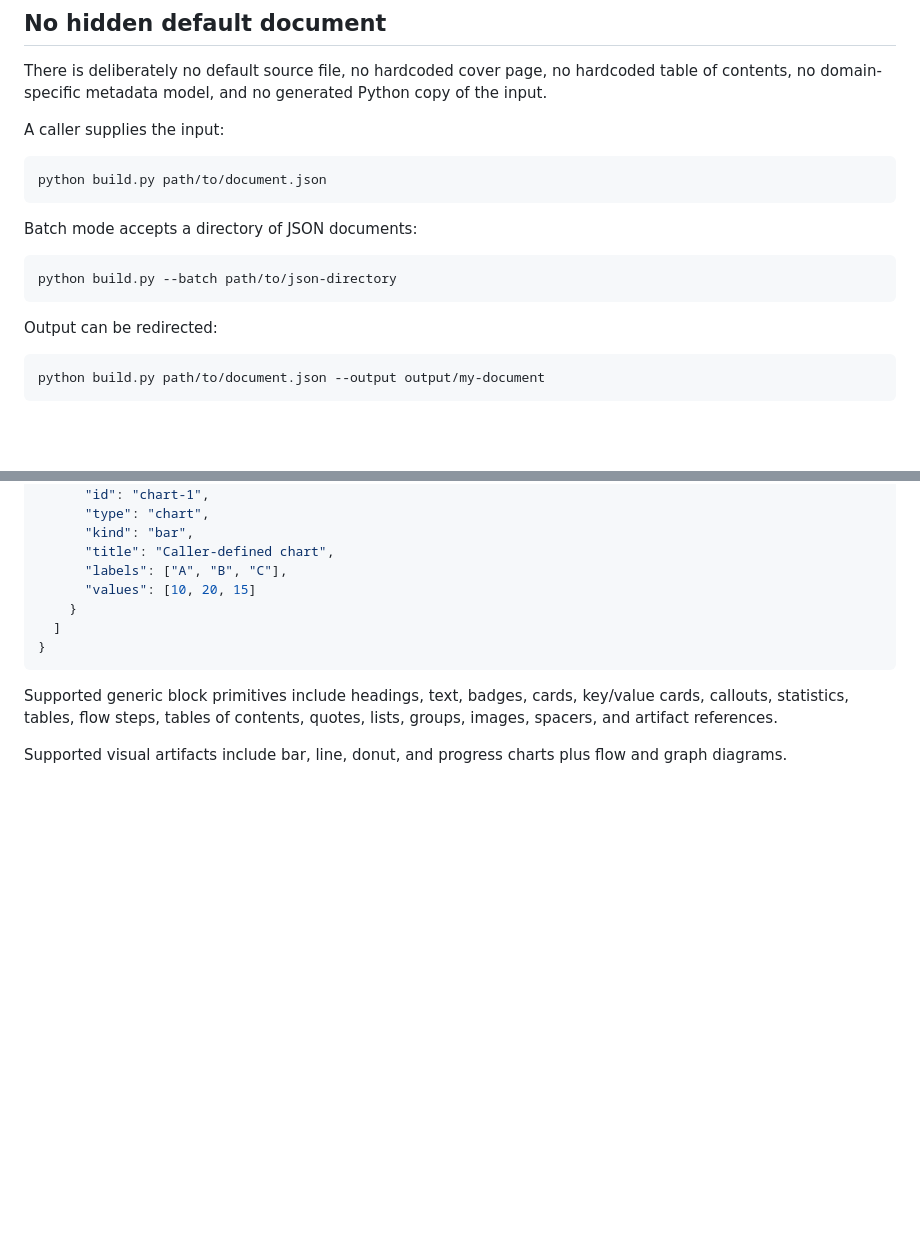
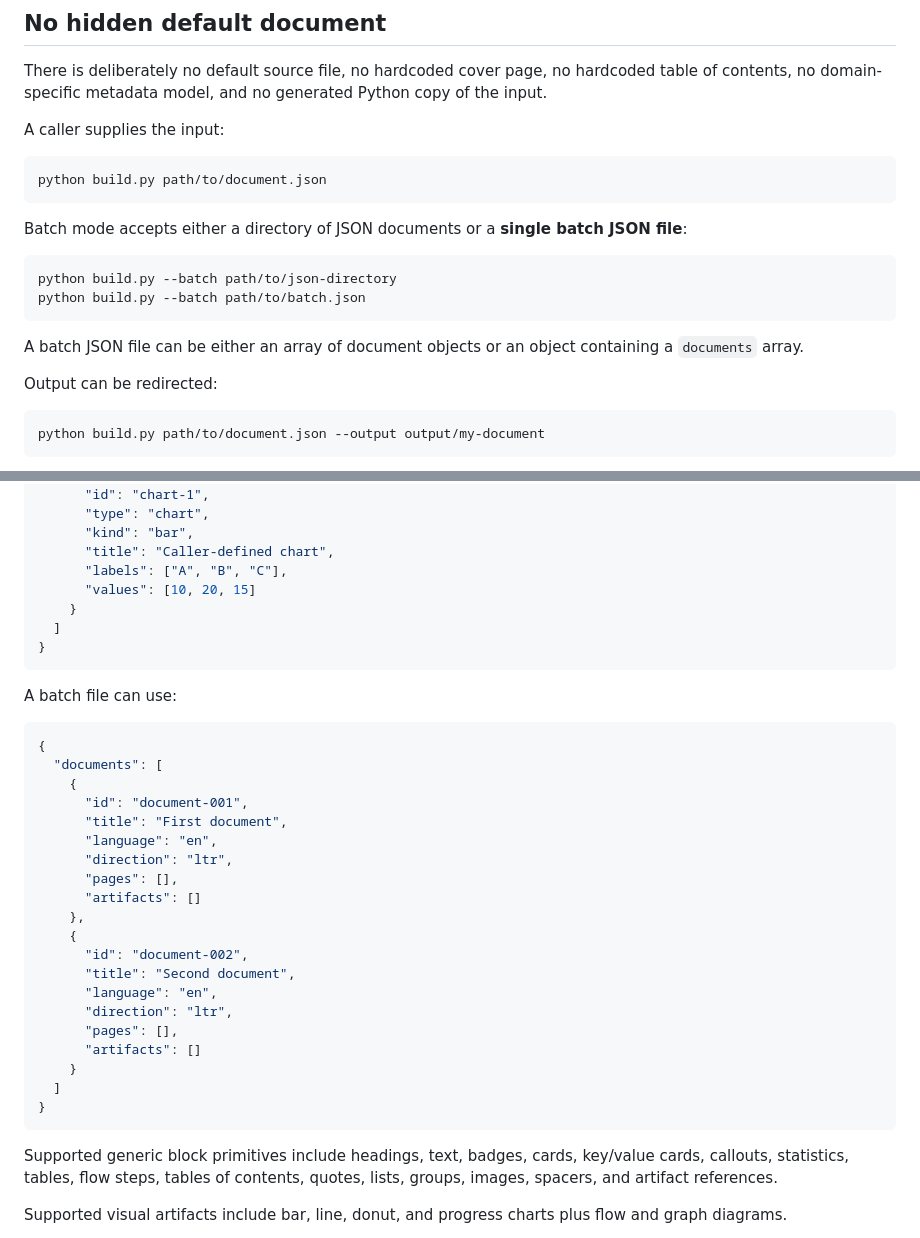
Before and after one commit to Vtheonly/manuals_codebase, a Markdown page: README.md, 2 parts joined by grey strips. GitHub-like rendering; blank space fills up the shorter version.

Commit message:
docs: document batch JSON input contract

```diff
--- a/README.md
+++ b/README.md
@@ -54,11 +54,14 @@ A caller supplies the input:
 python build.py path/to/document.json
 ~~~
 
-Batch mode accepts a directory of JSON documents:
+Batch mode accepts either a directory of JSON documents or a **single batch JSON file**:
 
 ~~~bash
 python build.py --batch path/to/json-directory
+python build.py --batch path/to/batch.json
 ~~~
+
+A batch JSON file can be either an array of document objects or an object containing a `documents` array.
 
 Output can be redirected:
 
@@ -121,6 +124,31 @@ A document is assembled from generic pages and blocks:
 }
 ~~~
 
+A batch file can use:
+
+~~~json
+{
+  "documents": [
+    {
+      "id": "document-001",
+      "title": "First document",
+      "language": "en",
+      "direction": "ltr",
+      "pages": [],
+      "artifacts": []
+    },
+    {
+      "id": "document-002",
+      "title": "Second document",
+      "language": "en",
+      "direction": "ltr",
+      "pages": [],
+      "artifacts": []
+    }
+  ]
+}
+~~~
+
 Supported generic block primitives include headings, text, badges, cards, key/value cards, callouts, statistics, tables, flow steps, tables of contents, quotes, lists, groups, images, spacers, and artifact references.
 
 Supported visual artifacts include bar, line, donut, and progress charts plus flow and graph diagrams.
```
